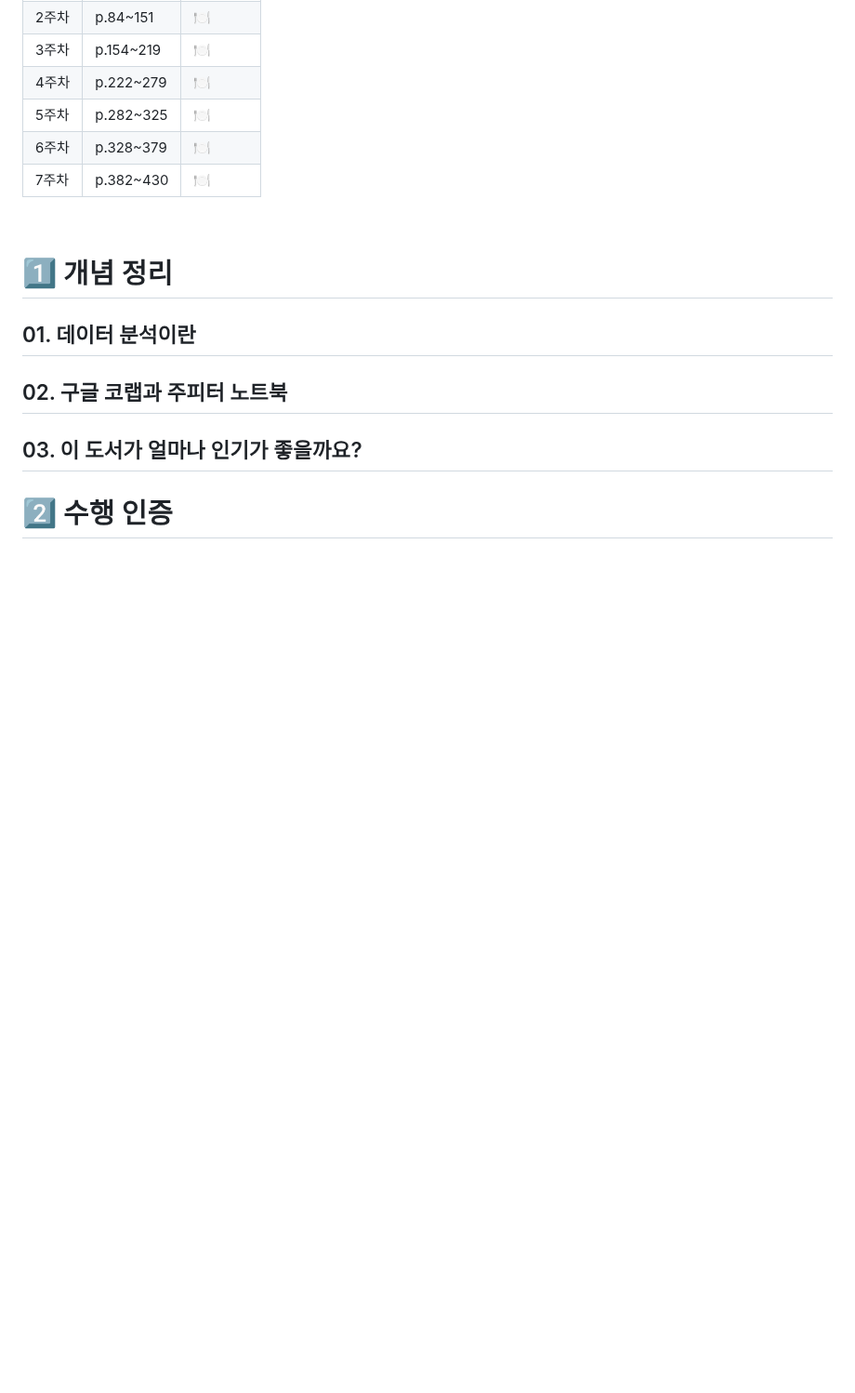
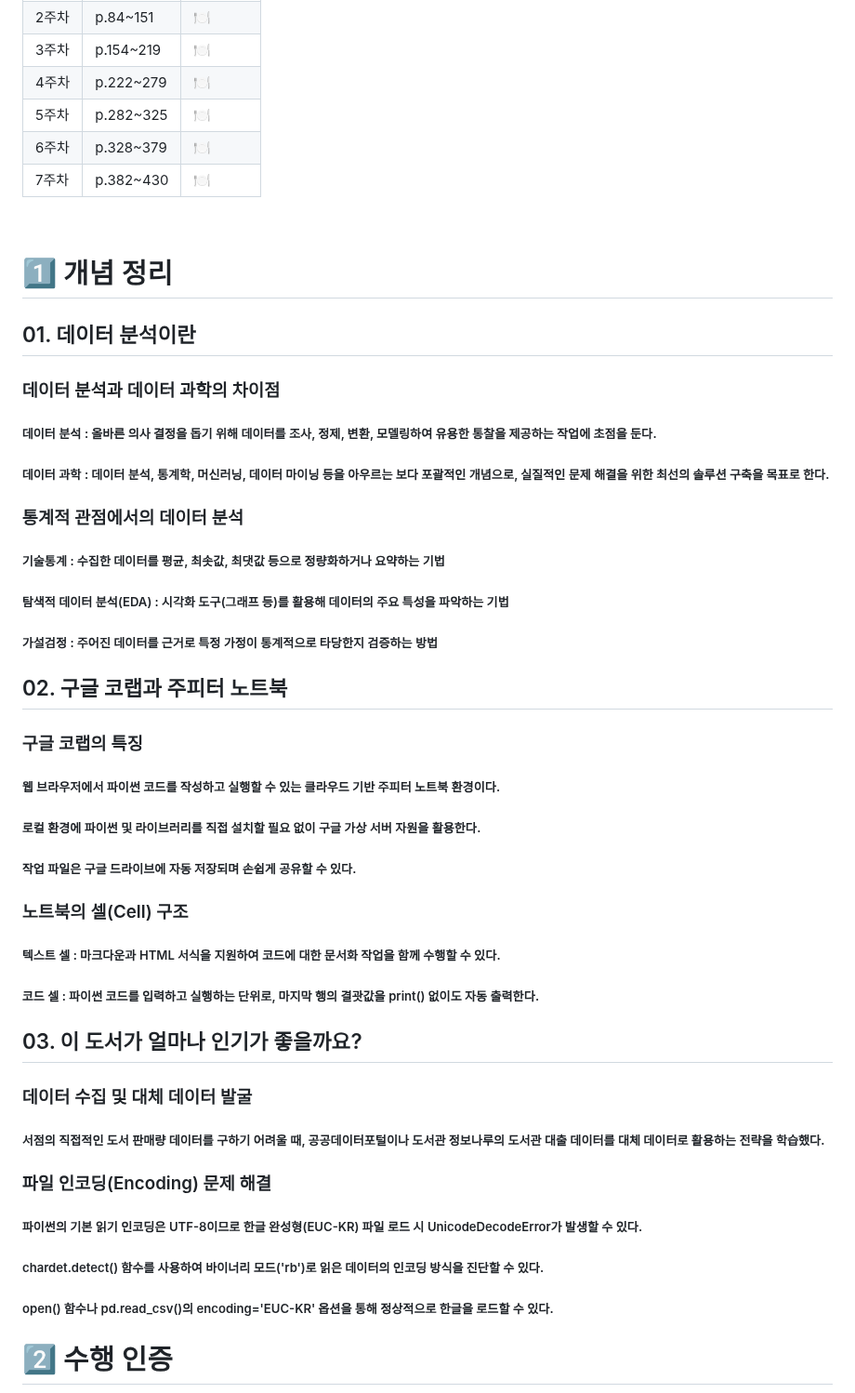
Before and after one commit to jiwonn0/DArt-B_ASSIGNMENT, a Markdown page: DATA_ANALYSIS/Week1.md, the part around one of its changes. Shown at 93% size. Drawn GitHub-style; blank space fills up the shorter version.

```diff
--- a/DATA_ANALYSIS/Week1.md
+++ b/DATA_ANALYSIS/Week1.md
@@ -40,16 +40,35 @@ https://www.youtube.com/watch?v=D46j-e_IHlI&list=PLVsNizTWUw7FGzSRCkQrPEEe-ljVXg
 
 ## 01. 데이터 분석이란
 
-<!-- 새롭게 배운 내용을 자유롭게 정리해주세요.-->
+### 데이터 분석과 데이터 과학의 차이점
+##### 데이터 분석 : 올바른 의사 결정을 돕기 위해 데이터를 조사, 정제, 변환, 모델링하여 유용한 통찰을 제공하는 작업에 초점을 둔다.
+##### 데이터 과학 : 데이터 분석, 통계학, 머신러닝, 데이터 마이닝 등을 아우르는 보다 포괄적인 개념으로, 실질적인 문제 해결을 위한 최선의 솔루션 구축을 목표로 한다.
+
+### 통계적 관점에서의 데이터 분석
+##### 기술통계 : 수집한 데이터를 평균, 최솟값, 최댓값 등으로 정량화하거나 요약하는 기법
+##### 탐색적 데이터 분석(EDA) : 시각화 도구(그래프 등)를 활용해 데이터의 주요 특성을 파악하는 기법
+##### 가설검정 : 주어진 데이터를 근거로 특정 가정이 통계적으로 타당한지 검증하는 방법
 
 ## 02. 구글 코랩과 주피터 노트북
 
-<!-- 새롭게 배운 내용을 자유롭게 정리해주세요.-->
+### 구글 코랩의 특징
+##### 웹 브라우저에서 파이썬 코드를 작성하고 실행할 수 있는 클라우드 기반 주피터 노트북 환경이다.
+##### 로컬 환경에 파이썬 및 라이브러리를 직접 설치할 필요 없이 구글 가상 서버 자원을 활용한다.
+##### 작업 파일은 구글 드라이브에 자동 저장되며 손쉽게 공유할 수 있다.
+
+### 노트북의 셀(Cell) 구조
+##### 텍스트 셀 : 마크다운과 HTML 서식을 지원하여 코드에 대한 문서화 작업을 함께 수행할 수 있다.
+##### 코드 셀 : 파이썬 코드를 입력하고 실행하는 단위로, 마지막 행의 결괏값을 print() 없이도 자동 출력한다.
 
 ## 03. 이 도서가 얼마나 인기가 좋을까요?
 
-<!-- 새롭게 배운 내용을 자유롭게 정리해주세요.-->
+### 데이터 수집 및 대체 데이터 발굴
+##### 서점의 직접적인 도서 판매량 데이터를 구하기 어려울 때, 공공데이터포털이나 도서관 정보나루의 도서관 대출 데이터를 대체 데이터로 활용하는 전략을 학습했다.
 
+### 파일 인코딩(Encoding) 문제 해결
+##### 파이썬의 기본 읽기 인코딩은 UTF-8이므로 한글 완성형(EUC-KR) 파일 로드 시 UnicodeDecodeError가 발생할 수 있다.
+##### chardet.detect() 함수를 사용하여 바이너리 모드('rb')로 읽은 데이터의 인코딩 방식을 진단할 수 있다.
+##### open() 함수나 pd.read_csv()의 encoding='EUC-KR' 옵션을 통해 정상적으로 한글을 로드할 수 있다.
 
 # 2️⃣ 수행 인증
 
```
Also changed, not shown: other parts of DATA_ANALYSIS/Week1.md (+14 -4 lines), DATA_ANALYSIS/image-1.png (added), DATA_ANALYSIS/image-2.png (added), DATA_ANALYSIS/image-3.png (added), DATA_ANALYSIS/image-4.png (added), DATA_ANALYSIS/image-5.png (added), DATA_ANALYSIS/image.png (added).
